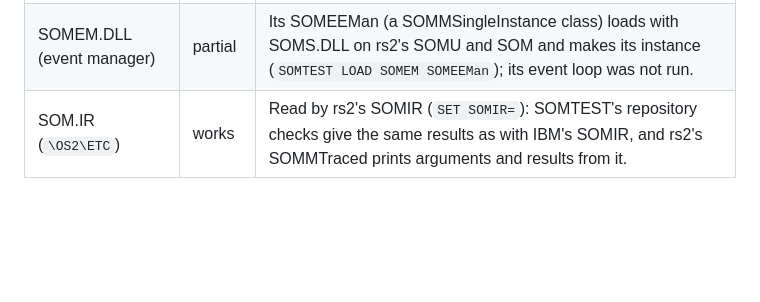
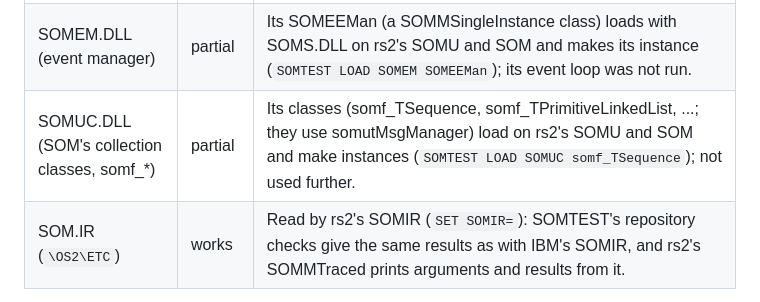
Before and after one commit to dparnell/rs-2, a Markdown page: docs/COMPATIBILITY.md, the part around the change. GitHub-like rendering; blank space fills up the shorter version.

Commit message:
Docs: IBM's SOMUC collection classes load on rs2's SOMU (COMPATIBILITY.md)
Co-Authored-By: Claude Opus 5.5 <noreply@anthropic.com>

```diff
--- a/docs/COMPATIBILITY.md
+++ b/docs/COMPATIBILITY.md
@@ -302,6 +302,7 @@ SOMIR ([WPS.md](WPS.md#rs2s-somtc-somu-and-somir)).
 |--------|--------|-------|
 | SOMTC.DLL, SOMU.DLL, SOMIR.DLL (IBM's) | partial | Their classes load and work on rs2's SOM (SOMTEST's TypeCode, SOMU and repository checks pass with them), except SOMMBeforeAfter and SOMMTraced: IBM's cooperative framework needs SOM's private class methods (sister classes), which rs2's SOM.DLL lacks, and faults building a before/after class. rs2 ships its own three. |
 | SOMEM.DLL (event manager) | partial | Its SOMEEMan (a SOMMSingleInstance class) loads with SOMS.DLL on rs2's SOMU and SOM and makes its instance (`SOMTEST LOAD SOMEM SOMEEMan`); its event loop was not run. |
+| SOMUC.DLL (SOM's collection classes, somf_*) | partial | Its classes (somf_TSequence, somf_TPrimitiveLinkedList, ...; they use somutMsgManager) load on rs2's SOMU and SOM and make instances (`SOMTEST LOAD SOMUC somf_TSequence`); not used further. |
 | SOM.IR (`\OS2\ETC`) | works | Read by rs2's SOMIR (`SET SOMIR=`): SOMTEST's repository checks give the same results as with IBM's SOMIR, and rs2's SOMMTraced prints arguments and results from it. |
 
 ## Workplace Shell classes
```
